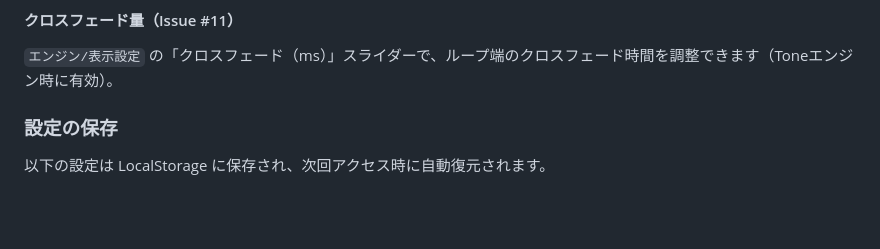
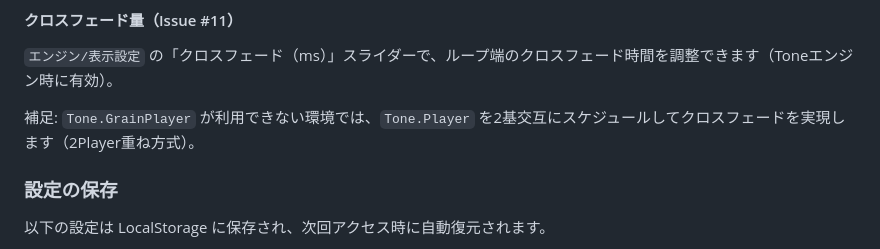
Before and after one commit to YuShimoji/Ambi-GenPlayer, a Markdown page: README.md, the part around the change. GitHub-like rendering; blank space fills up the shorter version.

Commit message:
docs(ae#11): mark acceptance complete; README: dual-player crossfade fallback note

```diff
--- a/README.md
+++ b/README.md
@@ -115,6 +115,8 @@ HTTP(S) で配信されている場合は Module Worker（`src/js/workers/peaks-
 #### クロスフェード量（Issue #11）
 `エンジン/表示設定` の「クロスフェード（ms）」スライダーで、ループ端のクロスフェード時間を調整できます（Toneエンジン時に有効）。
 
+補足: `Tone.GrainPlayer` が利用できない環境では、`Tone.Player` を2基交互にスケジュールしてクロスフェードを実現します（2Player重ね方式）。
+
 ### 設定の保存
 以下の設定は LocalStorage に保存され、次回アクセス時に自動復元されます。
 - 静的波形モードのON/OFF（`waveformMode`）
```
Also changed, not shown: docs/issues/phase-1-mvp-issues.md (+6 -6 lines).
